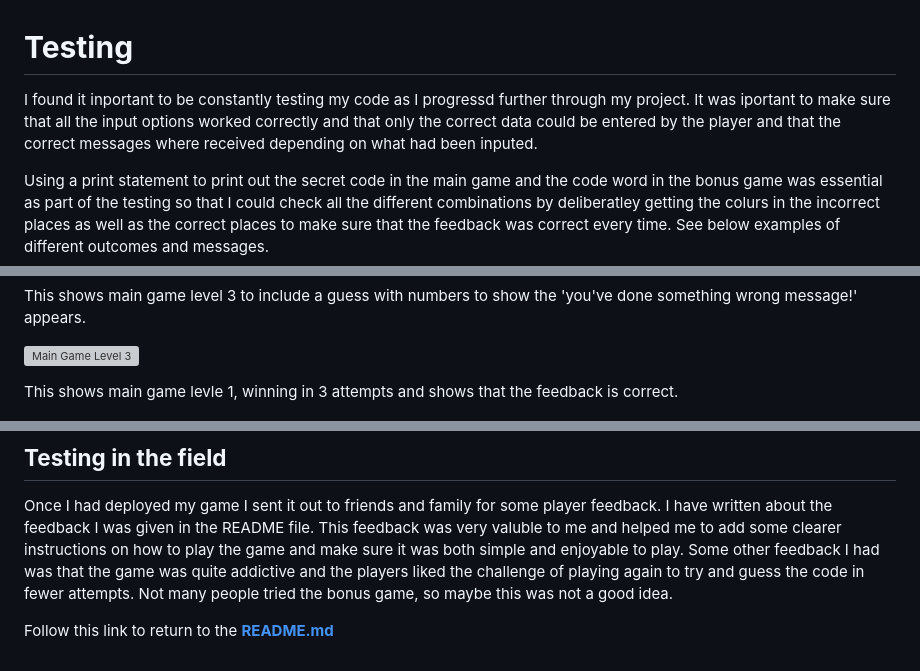
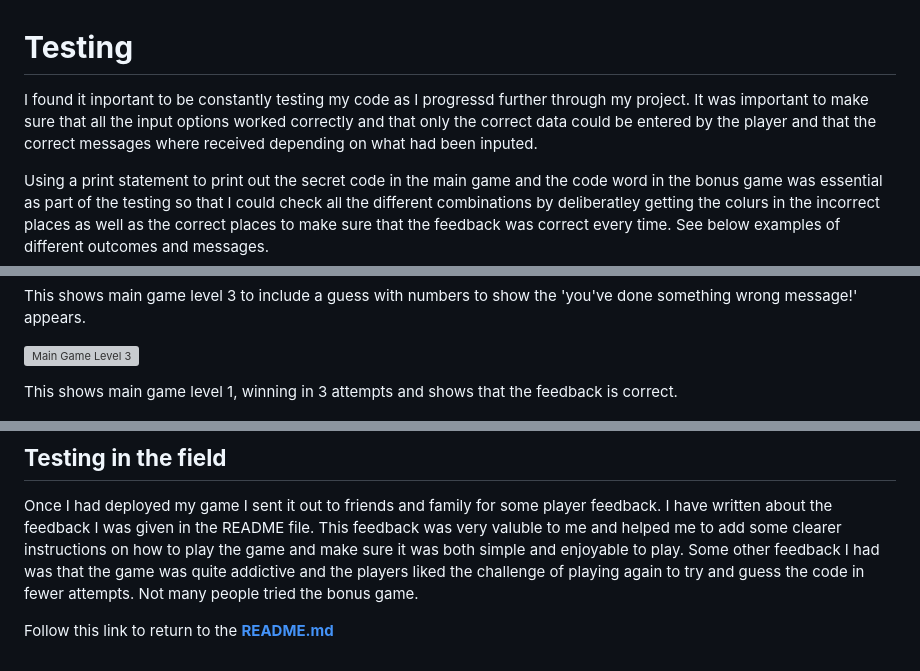
Before and after one commit to helsbels-del/Boss-Brain, a Markdown page: TESTING.md, 3 parts joined by grey strips. Drawn GitHub-style; grey boxes are pictures that could not be loaded.

```diff
--- a/TESTING.md
+++ b/TESTING.md
@@ -1,7 +1,7 @@
 # **Testing**
 
 I found it inportant to be constantly testing my code as I progressd further through my project.
-It was iportant to make sure that all the input options worked correctly and that only the correct data could be entered by the player and that the correct messages where received depending on what had been inputed.
+It was important to make sure that all the input options worked correctly and that only the correct data could be entered by the player and that the correct messages where received depending on what had been inputed.
 
 Using a print statement to print out the secret code in the main game and the code word in the bonus game was essential as part of the testing so that I could check all the different combinations by deliberatley getting the colurs in the incorrect places as well as the correct places to make sure that the feedback was correct every time.
 See below examples of different outcomes and messages.
@@ -18,7 +18,7 @@ This shows main game level 3 to include a guess with numbers to show the 'you've
 
 ![Main Game Level 3](docs/images/main_game_example_three.png)
 
-This shows main game levle 1, winning in 3 attempts and shows that the feedback is correct.
+This shows main game level 1, winning in 3 attempts and shows that the feedback is correct.
 
 ![Main Game Level 1b](docs/images/main_game_example_four.png)
 
@@ -82,6 +82,6 @@ Once my code was completed and I was happy that I had solved all the bugs that I
 
 Once I had deployed my game I sent it out to friends and family for some player feedback.
 I have written about the feedback I was given in the README file. This feedback was very valuble to me and helped me to add some clearer instructions on how to play the game and make sure it was both simple and enjoyable to play. Some other feedback I had was that the game was quite addictive and the players liked the challenge of playing again to try and guess the code in fewer attempts.
-Not many people tried the bonus game, so maybe this was not a good idea.
+Not many people tried the bonus game.
 
 Follow this link to return to the [**README.md**](README.md)
```
Also changed, not shown: README.md (+19 -15 lines).
